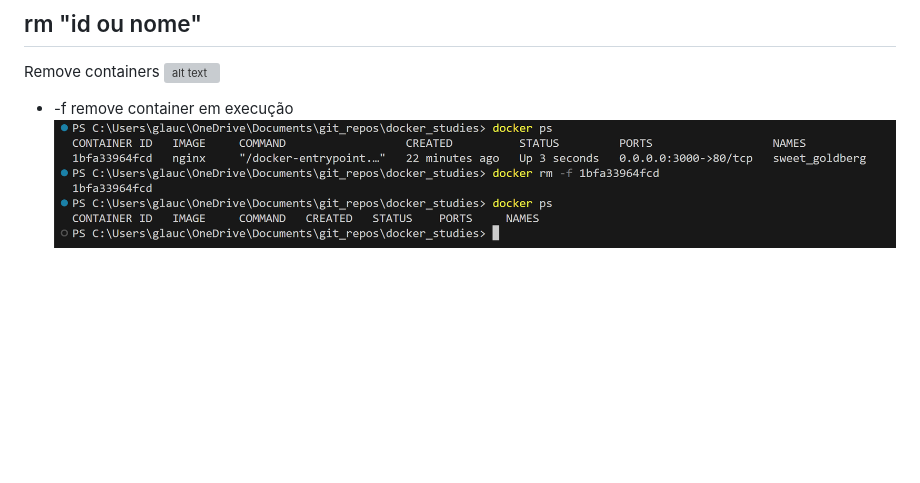
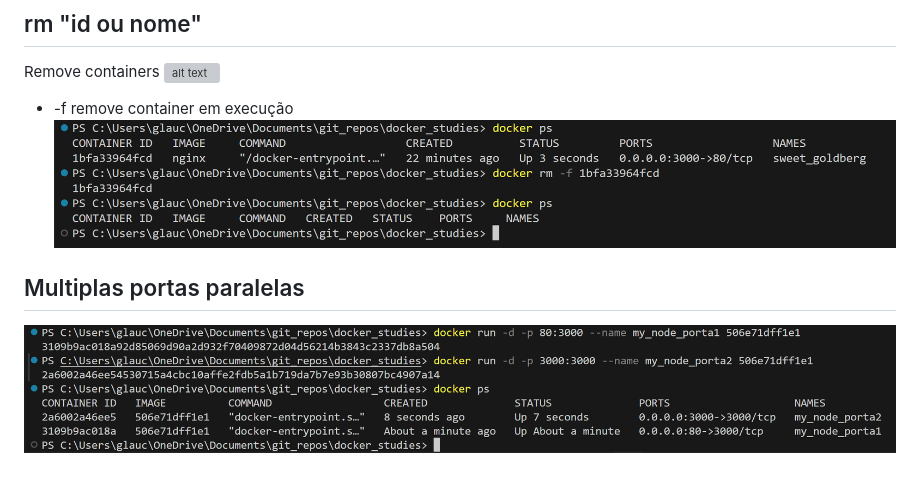
Before and after one commit to glaucoSapucaia/docker_studies, a Markdown page: CONTAINER.md, the part around the change. Rendered like a GitHub page; pictures changed too: asset/image-27.png (added); blank space fills up the shorter version; grey boxes are pictures that could not be loaded.

Commit message:
multiplos containers paralelos | mesmo app em diferentes portas

```diff
--- a/CONTAINER.md
+++ b/CONTAINER.md
@@ -65,3 +65,7 @@ Remove containers
 - -f
 remove container em execução
 ![alt text](asset/image-17.png)
+
+## Multiplas portas paralelas
+
+![alt text](asset/image-27.png)
```
